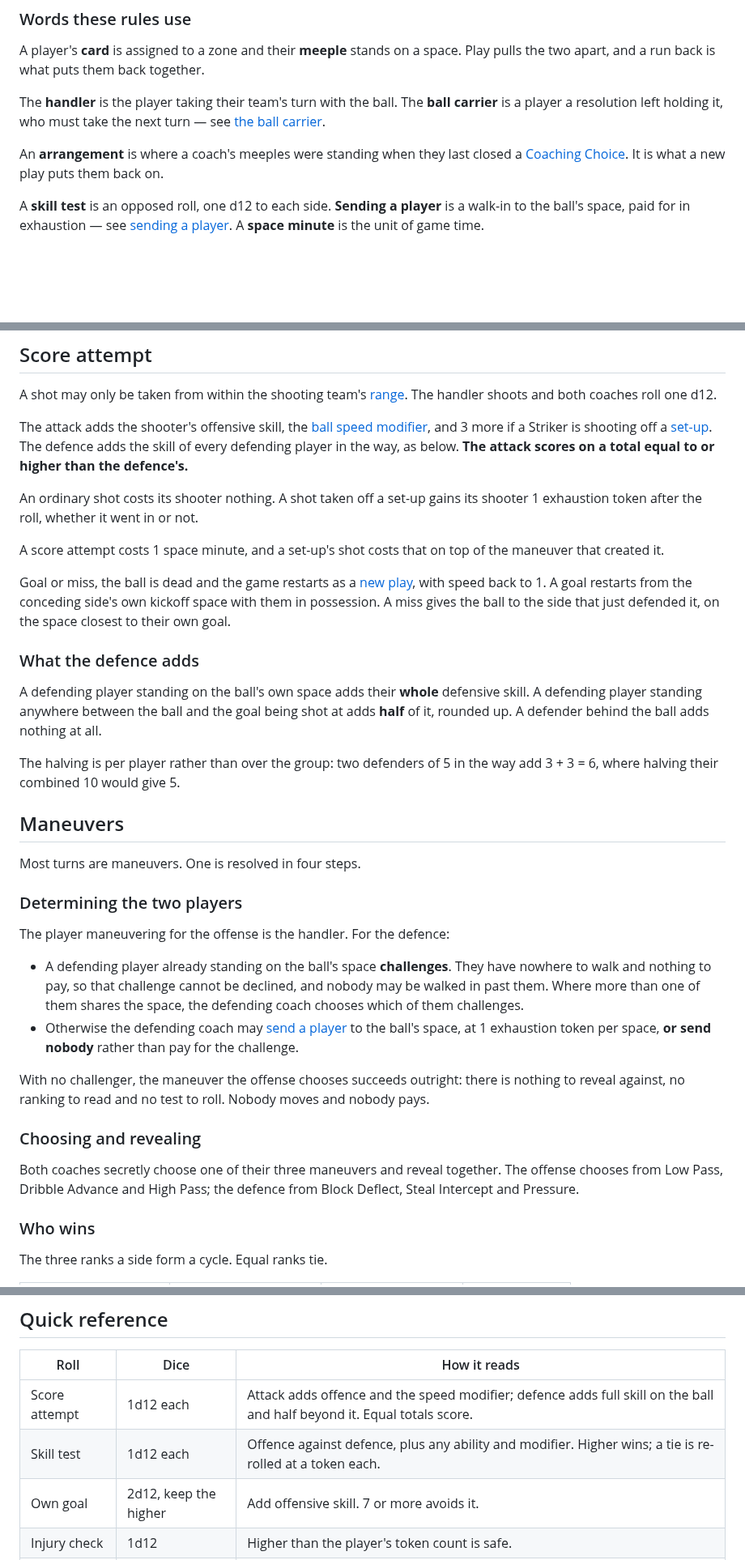
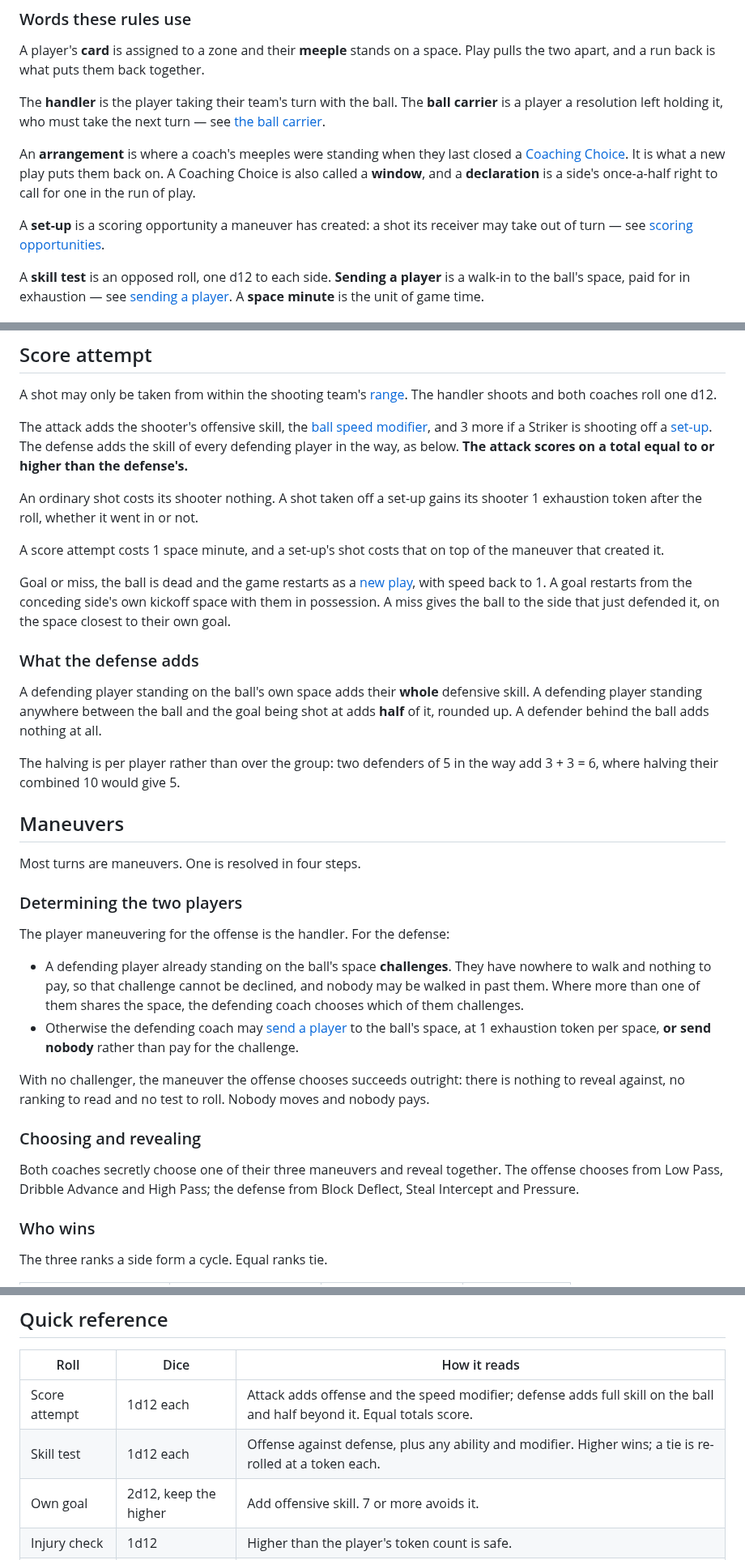
Before and after one commit to HolyTispoon/fool-bot, a Markdown page: docs/living-rules.md, 3 parts joined by grey strips. Shown at 81% size. Drawn GitHub-style; blank space fills up the shorter version.

Commit message:
Sweep the rules for the rest of the code's vocabulary
A deliberate pass over every term the document uses that a coach could
not define from the document itself, after "long pass" and "occasion"
turned up the same way.

- **"Window"** was used 18 times and defined nowhere. It is
  `open_coaching_window` leaking: the Coaching Choice section calls it a
  pause and then switches to "window" without a bridge, and Turnovers
  uses it four times before that section is reached at all.
- **"Set-up"** was used 9 times as a noun and never equated to the
  scoring opportunity it names -- `pending_shot_is_set_up`,
  `start_set_up_shot`. The Striker's ability row is its first
  appearance, a hundred lines before scoring opportunities.
- **"Declaration"** was first used in The turn and first explained under
  Coaching Choice, three hundred lines apart.

All three are now in "Words these rules use", which is what that section
is for and is early enough to serve every forward use.

Two more, neither of them jargon:

- **Offence/defence against offense/defense.** The document had both, 11
  British and 7 American. The printed player card in a coach's hand says
  OFFENSE and DEFENSE, so the rules do too. Only the nouns move;
  offensive and defensive are spelled the same either way.
- **"A maneuver won on the cards"** reads as "likely to happen" rather
  than "settled by the rank cycle". Now "won outright", which is the
  phrase the rest of the document already uses for it.

Co-Authored-By: Claude Opus 5 <noreply@anthropic.com>

```diff
--- a/docs/living-rules.md
+++ b/docs/living-rules.md
@@ -97,7 +97,9 @@ A player's **card** is assigned to a zone and their **meeple** stands on a space
 
 The **handler** is the player taking their team's turn with the ball. The **ball carrier** is a player a resolution left holding it, who must take the next turn — see [the ball carrier](#the-ball-carrier).
 
-An **arrangement** is where a coach's meeples were standing when they last closed a [Coaching Choice](#coaching-choice). It is what a new play puts them back on.
+An **arrangement** is where a coach's meeples were standing when they last closed a [Coaching Choice](#coaching-choice). It is what a new play puts them back on. A Coaching Choice is also called a **window**, and a **declaration** is a side's once-a-half right to call for one in the run of play.
+
+A **set-up** is a scoring opportunity a maneuver has created: a shot its receiver may take out of turn — see [scoring opportunities](#scoring-opportunities).
 
 A **skill test** is an opposed roll, one d12 to each side. **Sending a player** is a walk-in to the ball's space, paid for in exhaustion — see [sending a player](#sending-a-player). A **space minute** is the unit of game time.
 
@@ -168,7 +170,7 @@ If the clock has reached the period's last minute, [last possession](#last-posse
 
 A shot may only be taken from within the shooting team's [range](#shooting-range). The handler shoots and both coaches roll one d12.
 
-The attack adds the shooter's offensive skill, the [ball speed modifier](#ball-speed), and 3 more if a Striker is shooting off a [set-up](#scoring-opportunities). The defence adds the skill of every defending player in the way, as below. **The attack scores on a total equal to or higher than the defence's.**
+The attack adds the shooter's offensive skill, the [ball speed modifier](#ball-speed), and 3 more if a Striker is shooting off a [set-up](#scoring-opportunities). The defense adds the skill of every defending player in the way, as below. **The attack scores on a total equal to or higher than the defense's.**
 
 An ordinary shot costs its shooter nothing. A shot taken off a set-up gains its shooter 1 exhaustion token after the roll, whether it went in or not.
 
@@ -176,7 +178,7 @@ A score attempt costs 1 space minute, and a set-up's shot costs that on top of t
 
 Goal or miss, the ball is dead and the game restarts as a [new play](#resetting-after-a-new-play), with speed back to 1. A goal restarts from the conceding side's own kickoff space with them in possession. A miss gives the ball to the side that just defended it, on the space closest to their own goal.
 
-### What the defence adds
+### What the defense adds
 
 A defending player standing on the ball's own space adds their **whole** defensive skill. A defending player standing anywhere between the ball and the goal being shot at adds **half** of it, rounded up. A defender behind the ball adds nothing at all.
 
@@ -188,7 +190,7 @@ Most turns are maneuvers. One is resolved in four steps.
 
 ### Determining the two players
 
-The player maneuvering for the offense is the handler. For the defence:
+The player maneuvering for the offense is the handler. For the defense:
 
 - A defending player already standing on the ball's space **challenges**. They have nowhere to walk and nothing to pay, so that challenge cannot be declined, and nobody may be walked in past them. Where more than one of them shares the space, the defending coach chooses which of them challenges.
 - Otherwise the defending coach may [send a player](#sending-a-player) to the ball's space, at 1 exhaustion token per space, **or send nobody** rather than pay for the challenge.
@@ -197,7 +199,7 @@ With no challenger, the maneuver the offense chooses succeeds outright: there is
 
 ### Choosing and revealing
 
-Both coaches secretly choose one of their three maneuvers and reveal together. The offense chooses from Low Pass, Dribble Advance and High Pass; the defence from Block Deflect, Steal Intercept and Pressure.
+Both coaches secretly choose one of their three maneuvers and reveal together. The offense chooses from Low Pass, Dribble Advance and High Pass; the defense from Block Deflect, Steal Intercept and Pressure.
 
 ### Who wins
 
@@ -615,8 +617,8 @@ A level round goes to **sudden death**: each coach secretly picks one of their p
 
 | Roll | Dice | How it reads |
 | --- | --- | --- |
-| Score attempt | 1d12 each | Attack adds offence and the speed modifier; defence adds full skill on the ball and half beyond it. Equal totals score. |
-| Skill test | 1d12 each | Offence against defence, plus any ability and modifier. Higher wins; a tie is re-rolled at a token each. |
+| Score attempt | 1d12 each | Attack adds offense and the speed modifier; defense adds full skill on the ball and half beyond it. Equal totals score. |
+| Skill test | 1d12 each | Offense against defense, plus any ability and modifier. Higher wins; a tie is re-rolled at a token each. |
 | Own goal | 2d12, keep the higher | Add offensive skill. 7 or more avoids it. |
 | Injury check | 1d12 | Higher than the player's token count is safe. |
 | Shootout test | 1d12 each | Both add offensive skill. Higher scores; a tie stands. |
```
Also changed, not shown: other parts of docs/living-rules.md (+4 -4 lines).
